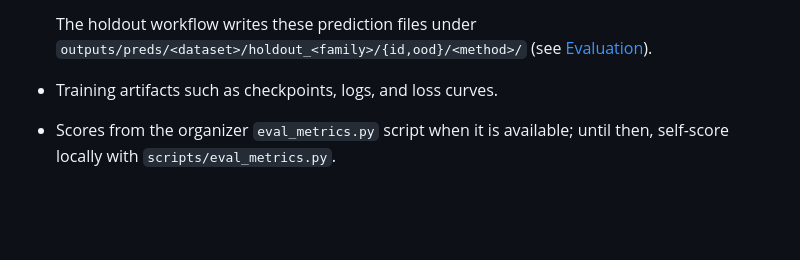
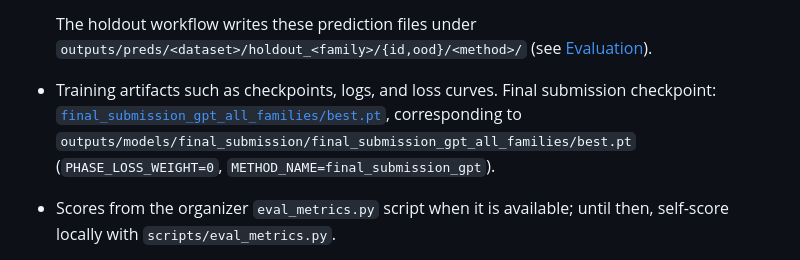
Before and after one commit to genwro-ai/zero-hack, a Markdown page: README.md, the part around the change. Drawn GitHub-style; blank space fills up the shorter version.

Commit message:
docs: update README

```diff
--- a/README.md
+++ b/README.md
@@ -172,6 +172,11 @@ Industrial track-specific repository deliverables:
   `outputs/preds/<dataset>/holdout_<family>/{id,ood}/<method>/` (see
   [Evaluation](#evaluation)).
 - Training artifacts such as checkpoints, logs, and loss curves.
+  Final submission checkpoint:
+  [`final_submission_gpt_all_families/best.pt`](https://drive.google.com/file/d/1t9V0vZPqe0P-2kE3MtPyTI3lKgLUy7pf/view?usp=sharing),
+  corresponding to
+  `outputs/models/final_submission/final_submission_gpt_all_families/best.pt`
+  (`PHASE_LOSS_WEIGHT=0`, `METHOD_NAME=final_submission_gpt`).
 - Scores from the organizer `eval_metrics.py` script when it is available; until
   then, self-score locally with `scripts/eval_metrics.py`.
 - A baseline-vs-trained comparison on identical inputs (the shared splits and
```
